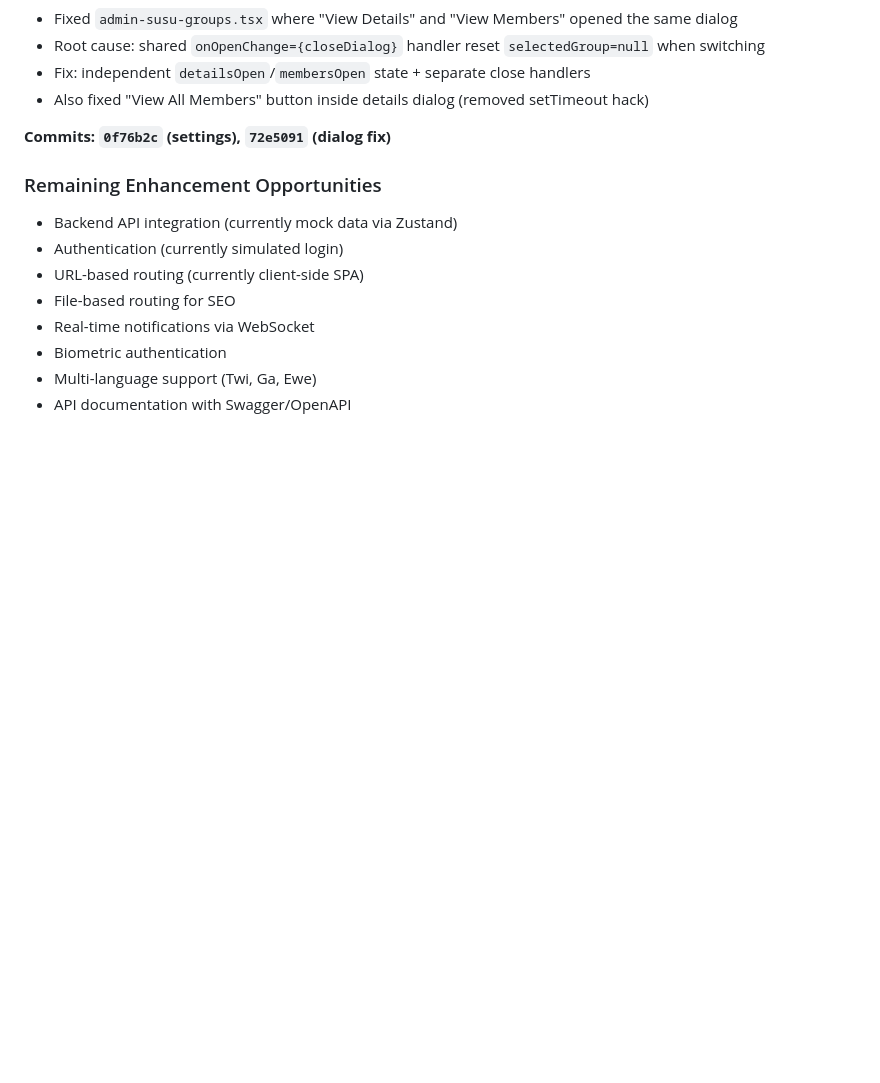
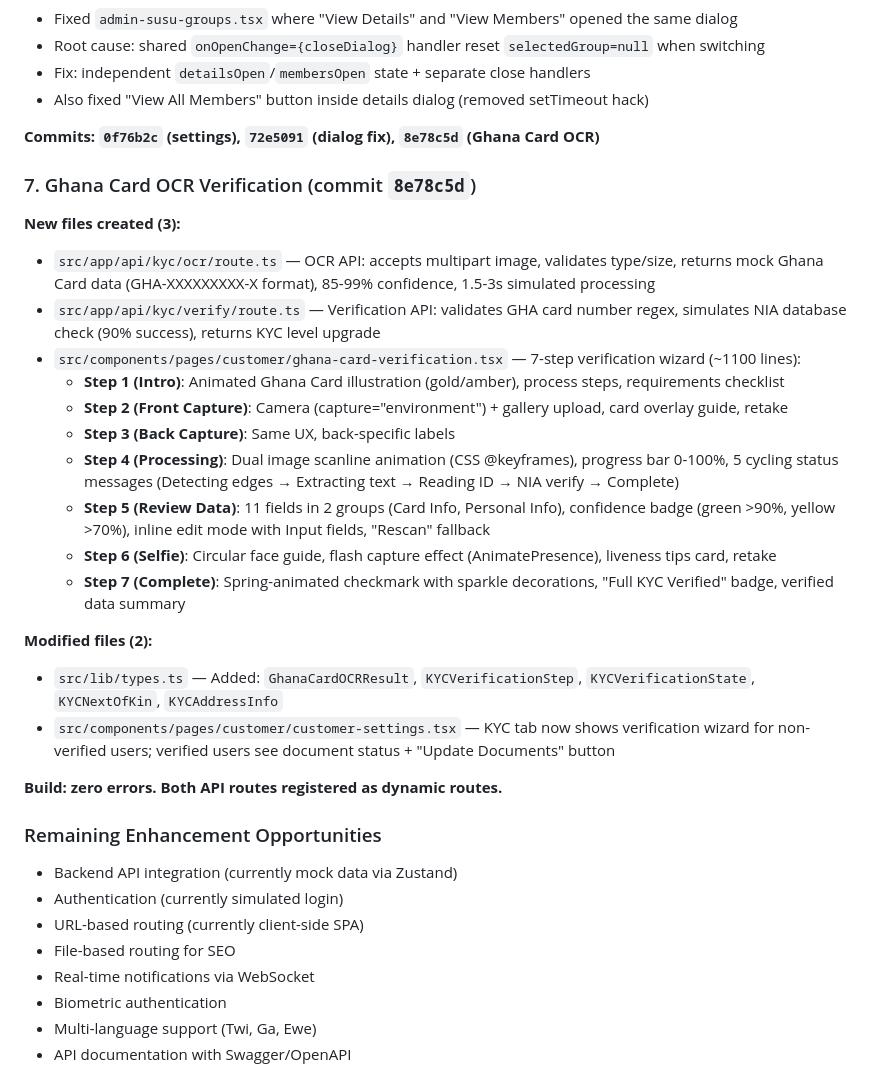
Before and after one commit to christianagbotah/susuapp, a Markdown page: worklog.md, the part around the change. GitHub-like rendering; blank space fills up the shorter version.

Commit message:
93a85e94-0623-400a-b78b-c36193e910bf

```diff
--- a/worklog.md
+++ b/worklog.md
@@ -150,7 +150,27 @@
 - Fix: independent `detailsOpen`/`membersOpen` state + separate close handlers
 - Also fixed "View All Members" button inside details dialog (removed setTimeout hack)
 
-**Commits: `0f76b2c` (settings), `72e5091` (dialog fix)**
+**Commits: `0f76b2c` (settings), `72e5091` (dialog fix), `8e78c5d` (Ghana Card OCR)**
+
+### 7. Ghana Card OCR Verification (commit `8e78c5d`)
+
+**New files created (3):**
+- `src/app/api/kyc/ocr/route.ts` — OCR API: accepts multipart image, validates type/size, returns mock Ghana Card data (GHA-XXXXXXXXX-X format), 85-99% confidence, 1.5-3s simulated processing
+- `src/app/api/kyc/verify/route.ts` — Verification API: validates GHA card number regex, simulates NIA database check (90% success), returns KYC level upgrade
+- `src/components/pages/customer/ghana-card-verification.tsx` — 7-step verification wizard (~1100 lines):
+  - **Step 1 (Intro)**: Animated Ghana Card illustration (gold/amber), process steps, requirements checklist
+  - **Step 2 (Front Capture)**: Camera (capture="environment") + gallery upload, card overlay guide, retake
+  - **Step 3 (Back Capture)**: Same UX, back-specific labels
+  - **Step 4 (Processing)**: Dual image scanline animation (CSS @keyframes), progress bar 0-100%, 5 cycling status messages (Detecting edges → Extracting text → Reading ID → NIA verify → Complete)
+  - **Step 5 (Review Data)**: 11 fields in 2 groups (Card Info, Personal Info), confidence badge (green >90%, yellow >70%), inline edit mode with Input fields, "Rescan" fallback
+  - **Step 6 (Selfie)**: Circular face guide, flash capture effect (AnimatePresence), liveness tips card, retake
+  - **Step 7 (Complete)**: Spring-animated checkmark with sparkle decorations, "Full KYC Verified" badge, verified data summary
+
+**Modified files (2):**
+- `src/lib/types.ts` — Added: `GhanaCardOCRResult`, `KYCVerificationStep`, `KYCVerificationState`, `KYCNextOfKin`, `KYCAddressInfo`
+- `src/components/pages/customer/customer-settings.tsx` — KYC tab now shows verification wizard for non-verified users; verified users see document status + "Update Documents" button
+
+**Build: zero errors. Both API routes registered as dynamic routes.**
 
 ### Remaining Enhancement Opportunities
 - Backend API integration (currently mock data via Zustand)
```
